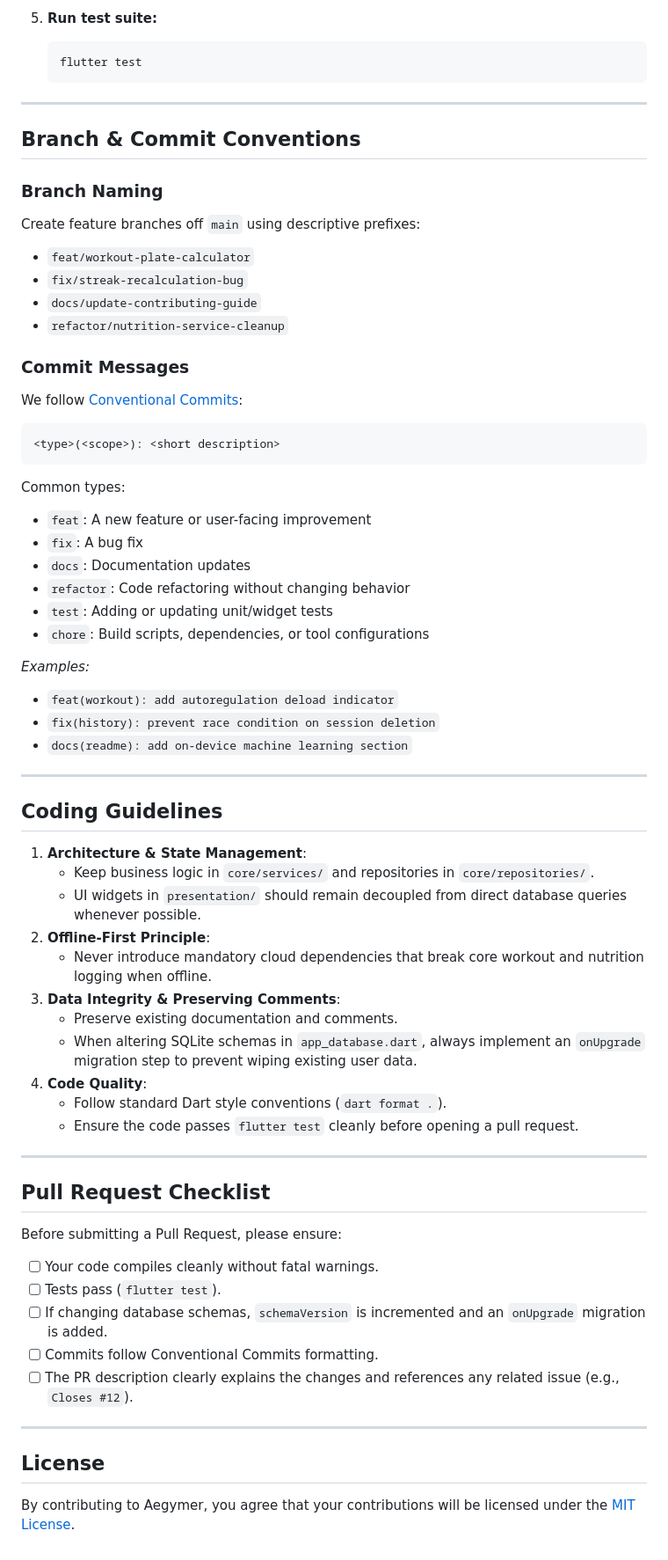
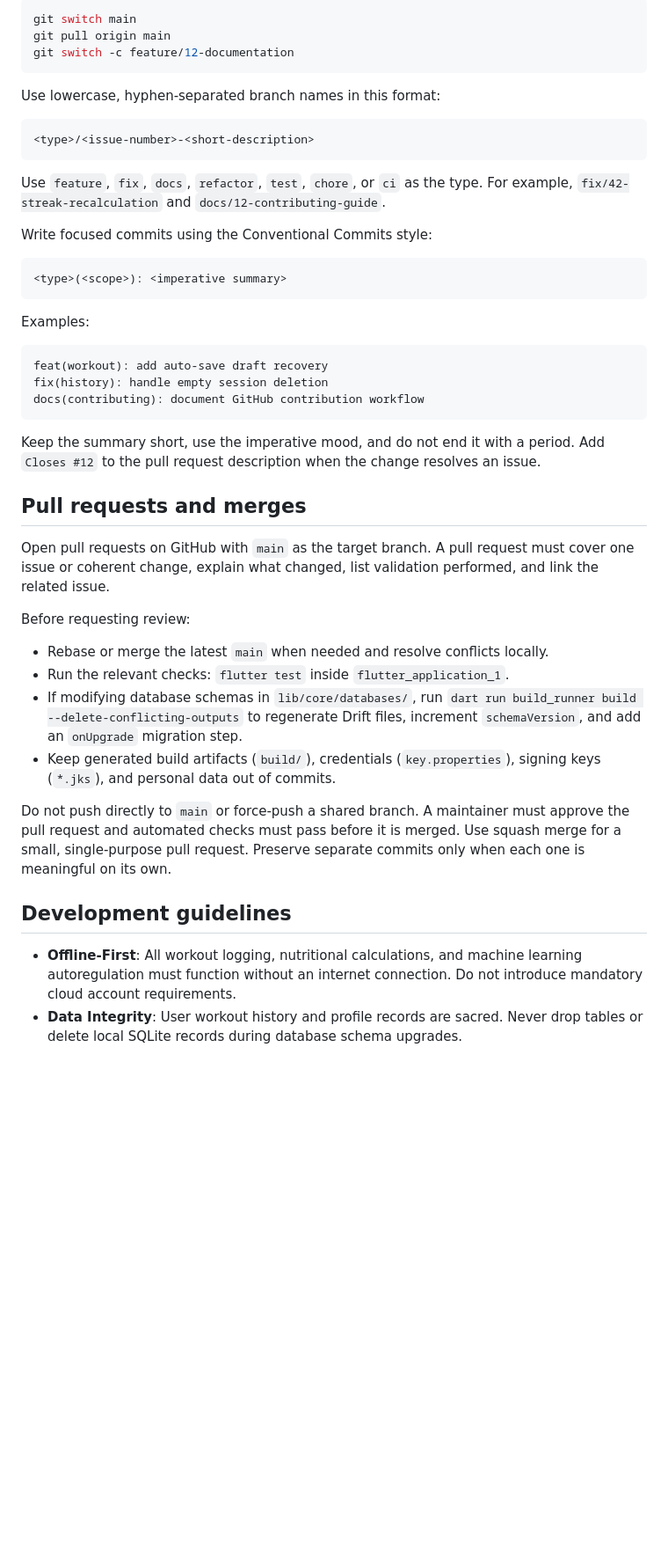
Before and after one commit to felixilars/Aegymer, a Markdown page: CONTRIBUTING.md, the part around one of its changes. Shown at 88% size. Rendered like a GitHub page; blank space fills up the shorter version.

Commit message:
docs: streamline CONTRIBUTING guide based on clean issue and PR workflow

````diff
--- a/CONTRIBUTING.md
+++ b/CONTRIBUTING.md
@@ -77,71 +23,47 @@ We welcome ideas for improving training tracking, nutrition heuristics, and UI r
-5. **Run test suite:**
-   ```bash
-   flutter test
-   ```
-
----
-
-## Branch & Commit Conventions
-
-### Branch Naming
-
-Create feature branches off `main` using descriptive prefixes:
-- `feat/workout-plate-calculator`
-- `fix/streak-recalculation-bug`
-- `docs/update-contributing-guide`
-- `refactor/nutrition-service-cleanup`
-
-### Commit Messages
-
-We follow [Conventional Commits](https://www.conventionalcommits.org/):
-
-```
-<type>(<scope>): <short description>
+```bash
+git switch main
+git pull origin main
+git switch -c feature/12-documentation
 ```
 
-Common types:
-- `feat`: A new feature or user-facing improvement
-- `fix`: A bug fix
-- `docs`: Documentation updates
-- `refactor`: Code refactoring without changing behavior
-- `test`: Adding or updating unit/widget tests
-- `chore`: Build scripts, dependencies, or tool configurations
+Use lowercase, hyphen-separated branch names in this format:
 
-*Examples:*
-- `feat(workout): add autoregulation deload indicator`
-- `fix(history): prevent race condition on session deletion`
-- `docs(readme): add on-device machine learning section`
+```text
+<type>/<issue-number>-<short-description>
+```
 
----
+Use `feature`, `fix`, `docs`, `refactor`, `test`, `chore`, or `ci` as the type. For example, `fix/42-streak-recalculation` and `docs/12-contributing-guide`.
 
-## Coding Guidelines
+Write focused commits using the Conventional Commits style:
 
-1. **Architecture & State Management**:
-   - Keep business logic in `core/services/` and repositories in `core/repositories/`.
-   - UI widgets in `presentation/` should remain decoupled from direct database queries whenever possible.
-2. **Offline-First Principle**:
-   - Never introduce mandatory cloud dependencies that break core workout and nutrition logging when offline.
-3. **Data Integrity & Preserving Comments**:
-   - Preserve existing documentation and comments.
-   - When altering SQLite schemas in `app_database.dart`, always implement an `onUpgrade` migration step to prevent wiping existing user data.
-4. **Code Quality**:
-   - Follow standard Dart style conventions (`dart format .`).
-   - Ensure the code passes `flutter test` cleanly before opening a pull request.
+```text
+<type>(<scope>): <imperative summary>
+```
 
----
+Examples:
 
-## Pull Request Checklist
+```text
+feat(workout): add auto-save draft recovery
+fix(history): handle empty session deletion
+docs(contributing): document GitHub contribution workflow
+```
 
-Before submitting a Pull Request, please ensure:
+Keep the summary short, use the imperative mood, and do not end it with a period. Add `Closes #12` to the pull request description when the change resolves an issue.
 
-- [ ] Your code compiles cleanly without fatal warnings.
-- [ ] Tests pass (`flutter test`).
-- [ ] If changing database schemas, `schemaVersion` is incremented and an `onUpgrade` migration is added.
-- [ ] Commits follow Conventional Commits formatting.
-- [ ] The PR description clearly explains the changes and references any related issue (e.g., `Closes #12`).
+## Pull requests and merges
 
----
+Open pull requests on GitHub with `main` as the target branch. A pull request must cover one issue or coherent change, explain what changed, list validation performed, and link the related issue.
 
-## License
+Before requesting review:
 
-By contributing to Aegymer, you agree that your contributions will be licensed under the [MIT License](LICENSE).
+- Rebase or merge the latest `main` when needed and resolve conflicts locally.
+- Run the relevant checks: `flutter test` inside `flutter_application_1`.
+- If modifying database schemas in `lib/core/databases/`, run `dart run build_runner build --delete-conflicting-outputs` to regenerate Drift files, increment `schemaVersion`, and add an `onUpgrade` migration step.
+- Keep generated build artifacts (`build/`), credentials (`key.properties`), signing keys (`*.jks`), and personal data out of commits.
+
+Do not push directly to `main` or force-push a shared branch. A maintainer must approve the pull request and automated checks must pass before it is merged. Use squash merge for a small, single-purpose pull request. Preserve separate commits only when each one is meaningful on its own.
+
+## Development guidelines
+
+- **Offline-First**: All workout logging, nutritional calculations, and machine learning autoregulation must function without an internet connection. Do not introduce mandatory cloud account requirements.
+- **Data Integrity**: User workout history and profile records are sacred. Never drop tables or delete local SQLite records during database schema upgrades.
````
Also changed, not shown: other parts of CONTRIBUTING.md (+12 -66 lines).
